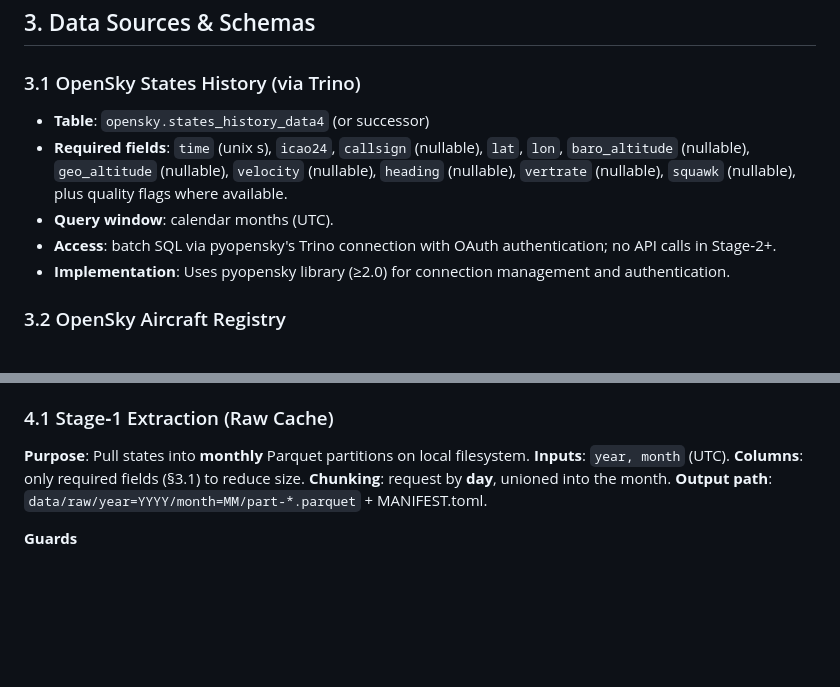
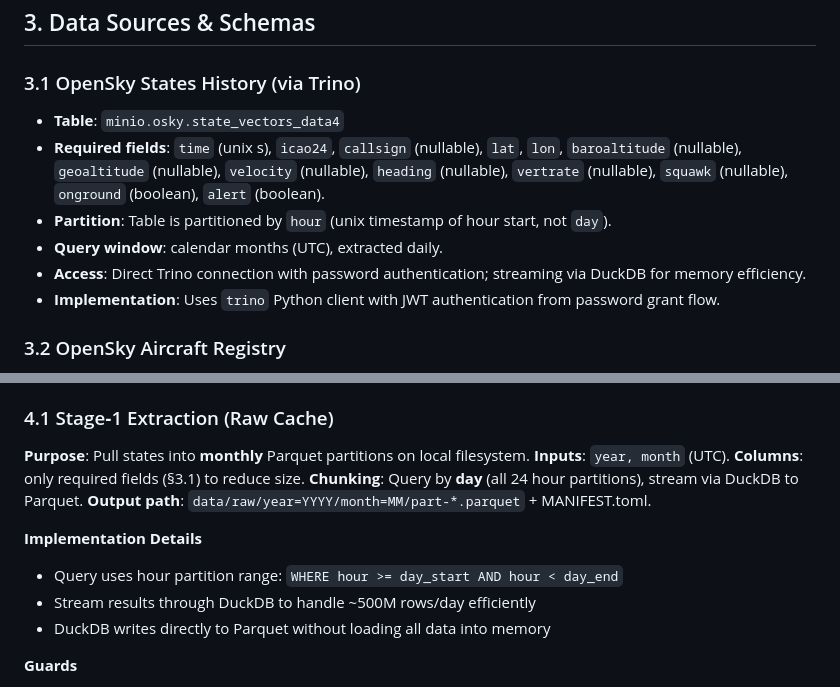
Before and after one commit to dnouri/aviation-anomaly, a Markdown page: SPEC.md, 2 parts joined by grey strips. GitHub-like rendering; blank space fills up the shorter version.

```diff
--- a/SPEC.md
+++ b/SPEC.md
@@ -69,11 +69,12 @@ This document defines the end‑to‑end system that ingests OpenSky state vecto
 
 ### 3.1 OpenSky States History (via Trino)
 
-- **Table**: `opensky.states_history_data4` (or successor)
-- **Required fields**: `time` (unix s), `icao24`, `callsign` (nullable), `lat`, `lon`, `baro_altitude` (nullable), `geo_altitude` (nullable), `velocity` (nullable), `heading` (nullable), `vertrate` (nullable), `squawk` (nullable), plus quality flags where available.
-- **Query window**: calendar months (UTC).
-- **Access**: batch SQL via pyopensky's Trino connection with OAuth authentication; no API calls in Stage‑2+.
-- **Implementation**: Uses pyopensky library (≥2.0) for connection management and authentication.
+- **Table**: `minio.osky.state_vectors_data4`
+- **Required fields**: `time` (unix s), `icao24`, `callsign` (nullable), `lat`, `lon`, `baroaltitude` (nullable), `geoaltitude` (nullable), `velocity` (nullable), `heading` (nullable), `vertrate` (nullable), `squawk` (nullable), `onground` (boolean), `alert` (boolean).
+- **Partition**: Table is partitioned by `hour` (unix timestamp of hour start, not `day`).
+- **Query window**: calendar months (UTC), extracted daily.
+- **Access**: Direct Trino connection with password authentication; streaming via DuckDB for memory efficiency.
+- **Implementation**: Uses `trino` Python client with JWT authentication from password grant flow.
 
 ### 3.2 OpenSky Aircraft Registry
 
@@ -97,8 +98,13 @@ This document defines the end‑to‑end system that ingests OpenSky state vecto
 **Purpose**: Pull states into **monthly** Parquet partitions on local filesystem.
 **Inputs**: `year, month` (UTC).
 **Columns**: only required fields (§3.1) to reduce size.
-**Chunking**: request by **day**, unioned into the month.
+**Chunking**: Query by **day** (all 24 hour partitions), stream via DuckDB to Parquet.
 **Output path**: `data/raw/year=YYYY/month=MM/part-*.parquet` + MANIFEST.toml.
+
+**Implementation Details**
+- Query uses hour partition range: `WHERE hour >= day_start AND hour < day_end`
+- Stream results through DuckDB to handle ~500M rows/day efficiently
+- DuckDB writes directly to Parquet without loading all data into memory
 
 **Guards**
 - Reject rows with `lat/lon` null.
```
Also changed, not shown: TODO.md (+19 -15 lines).
